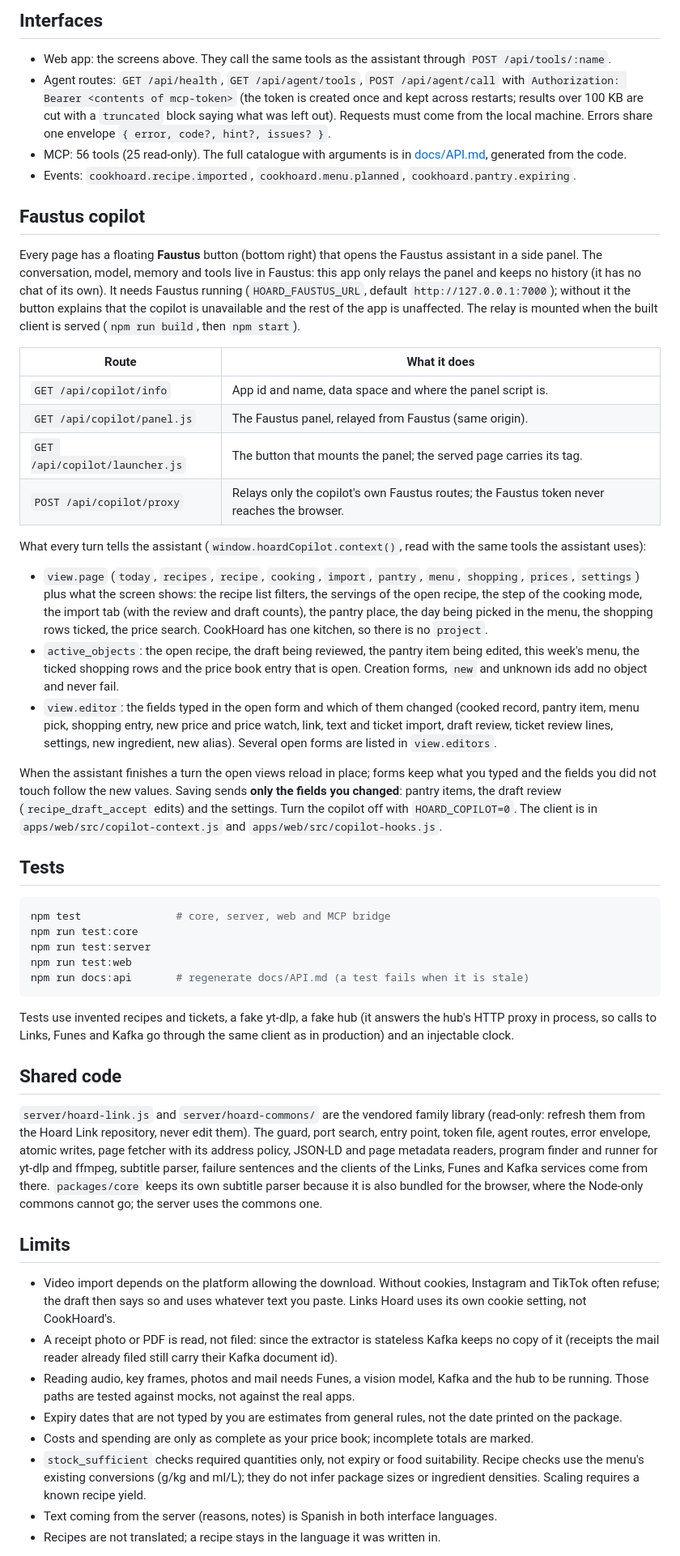
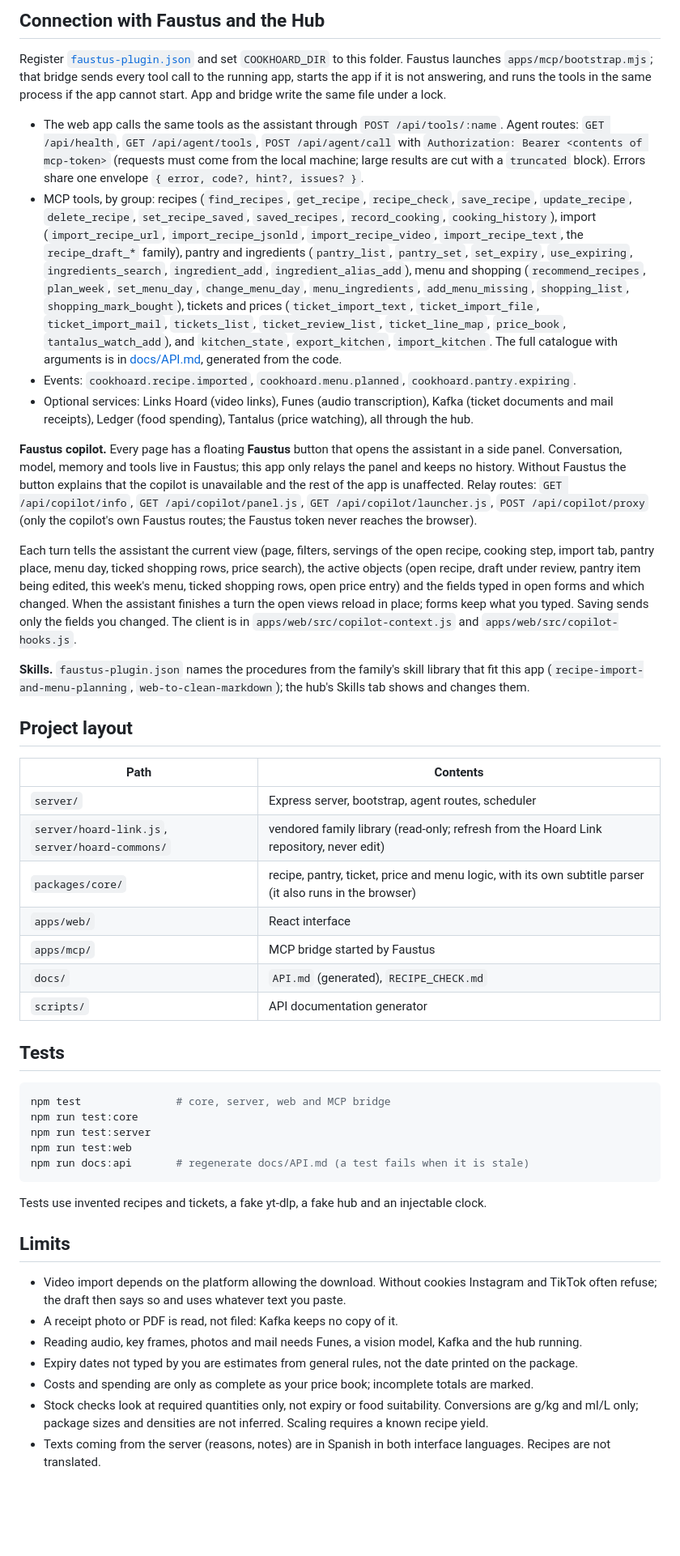
Before and after one commit to Luissalet/CookHoard, a Markdown page: README.md, the part around one of its changes. Shown at 81% size. Drawn GitHub-style; blank space fills up the shorter version.

Commit message:
Rewrite the README as an overview

````diff
--- a/README.md
+++ b/README.md
@@ -66,29 +73,30 @@ Everything is in the data folder: `kitchen.json` (recipes, pantry, shopping list
 
-## Interfaces
+## Connection with Faustus and the Hub
 
-- Web app: the screens above. They call the same tools as the assistant through `POST /api/tools/:name`.
-- Agent routes: `GET /api/health`, `GET /api/agent/tools`, `POST /api/agent/call` with `Authorization: Bearer <contents of mcp-token>` (the token is created once and kept across restarts; results over 100 KB are cut with a `truncated` block saying what was left out). Requests must come from the local machine. Errors share one envelope `{ error, code?, hint?, issues? }`.
-- MCP: 56 tools (25 read-only). The full catalogue with arguments is in [docs/API.md](docs/API.md), generated from the code.
+Register [`faustus-plugin.json`](faustus-plugin.json) and set `COOKHOARD_DIR` to this folder. Faustus launches `apps/mcp/bootstrap.mjs`; that bridge sends every tool call to the running app, starts the app if it is not answering, and runs the tools in the same process if the app cannot start. App and bridge write the same file under a lock.
+
+- The web app calls the same tools as the assistant through `POST /api/tools/:name`. Agent routes: `GET /api/health`, `GET /api/agent/tools`, `POST /api/agent/call` with `Authorization: Bearer <contents of mcp-token>` (requests must come from the local machine; large results are cut with a `truncated` block). Errors share one envelope `{ error, code?, hint?, issues? }`.
+- MCP tools, by group: recipes (`find_recipes`, `get_recipe`, `recipe_check`, `save_recipe`, `update_recipe`, `delete_recipe`, `set_recipe_saved`, `saved_recipes`, `record_cooking`, `cooking_history`), import (`import_recipe_url`, `import_recipe_jsonld`, `import_recipe_video`, `import_recipe_text`, the `recipe_draft_*` family), pantry and ingredients (`pantry_list`, `pantry_set`, `set_expiry`, `use_expiring`, `ingredients_search`, `ingredient_add`, `ingredient_alias_add`), menu and shopping (`recommend_recipes`, `plan_week`, `set_menu_day`, `change_menu_day`, `menu_ingredients`, `add_menu_missing`, `shopping_list`, `shopping_mark_bought`), tickets and prices (`ticket_import_text`, `ticket_import_file`, `ticket_import_mail`, `tickets_list`, `ticket_review_list`, `ticket_line_map`, `price_book`, `tantalus_watch_add`), and `kitchen_state`, `export_kitchen`, `import_kitchen`. The full catalogue with arguments is in [docs/API.md](docs/API.md), generated from the code.
 - Events: `cookhoard.recipe.imported`, `cookhoard.menu.planned`, `cookhoard.pantry.expiring`.
+- Optional services: Links Hoard (video links), Funes (audio transcription), Kafka (ticket documents and mail receipts), Ledger (food spending), Tantalus (price watching), all through the hub.
 
-## Faustus copilot
+**Faustus copilot.** Every page has a floating **Faustus** button that opens the assistant in a side panel. Conversation, model, memory and tools live in Faustus; this app only relays the panel and keeps no history. Without Faustus the button explains that the copilot is unavailable and the rest of the app is unaffected. Relay routes: `GET /api/copilot/info`, `GET /api/copilot/panel.js`, `GET /api/copilot/launcher.js`, `POST /api/copilot/proxy` (only the copilot's own Faustus routes; the Faustus token never reaches the browser).
 
-Every page has a floating **Faustus** button (bottom right) that opens the Faustus assistant in a side panel. The conversation, model, memory and tools live in Faustus: this app only relays the panel and keeps no history (it has no chat of its own). It needs Faustus running (`HOARD_FAUSTUS_URL`, default `http://127.0.0.1:7000`); without it the button explains that the copilot is unavailable and the rest of the app is unaffected. The relay is mounted when the built client is served (`npm run build`, then `npm start`).
+Each turn tells the assistant the current view (page, filters, servings of the open recipe, cooking step, import tab, pantry place, menu day, ticked shopping rows, price search), the active objects (open recipe, draft under review, pantry item being edited, this week's menu, ticked shopping rows, open price entry) and the fields typed in open forms and which changed. When the assistant finishes a turn the open views reload in place; forms keep what you typed. Saving sends only the fields you changed. The client is in `apps/web/src/copilot-context.js` and `apps/web/src/copilot-hooks.js`.
 
-| Route | What it does |
-| --- | --- |
-| `GET /api/copilot/info` | App id and name, data space and where the panel script is. |
-| `GET /api/copilot/panel.js` | The Faustus panel, relayed from Faustus (same origin). |
-| `GET /api/copilot/launcher.js` | The button that mounts the panel; the served page carries its tag. |
-| `POST /api/copilot/proxy` | Relays only the copilot's own Faustus routes; the Faustus token never reaches the browser. |
+**Skills.** `faustus-plugin.json` names the procedures from the family's skill library that fit this app (`recipe-import-and-menu-planning`, `web-to-clean-markdown`); the hub's Skills tab shows and changes them.
 
-What every turn tells the assistant (`window.hoardCopilot.context()`, read with the same tools the assistant uses):
+## Project layout
 
-- `view.page` (`today`, `recipes`, `recipe`, `cooking`, `import`, `pantry`, `menu`, `shopping`, `prices`, `settings`) plus what the screen shows: the recipe list filters, the servings of the open recipe, the step of the cooking mode, the import tab (with the review and draft counts), the pantry place, the day being picked in the menu, the shopping rows ticked, the price search. CookHoard has one kitchen, so there is no `project`.
-- `active_objects`: the open recipe, the draft being reviewed, the pantry item being edited, this week's menu, the ticked shopping rows and the price book entry that is open. Creation forms, `new` and unknown ids add no object and never fail.
-- `view.editor`: the fields typed in the open form and which of them changed (cooked record, pantry item, menu pick, shopping entry, new price and price watch, link, text and ticket import, draft review, ticket review lines, settings, new ingredient, new alias). Several open forms are listed in `view.editors`.
-
-When the assistant finishes a turn the open views reload in place; forms keep what you typed and the fields you did not touch follow the new values. Saving sends **only the fields you changed**: pantry items, the draft review (`recipe_draft_accept` edits) and the settings. Turn the copilot off with `HOARD_COPILOT=0`. The client is in `apps/web/src/copilot-context.js` and `apps/web/src/copilot-hooks.js`.
+| Path | Contents |
+|---|---|
+| `server/` | Express server, bootstrap, agent routes, scheduler |
+| `server/hoard-link.js`, `server/hoard-commons/` | vendored family library (read-only; refresh from the Hoard Link repository, never edit) |
+| `packages/core/` | recipe, pantry, ticket, price and menu logic, with its own subtitle parser (it also runs in the browser) |
+| `apps/web/` | React interface |
+| `apps/mcp/` | MCP bridge started by Faustus |
+| `docs/` | `API.md` (generated), `RECIPE_CHECK.md` |
+| `scripts/` | API documentation generator |
 
 ## Tests
 
@@ -100,20 +108,15 @@ npm run test:web
 npm run docs:api       # regenerate docs/API.md (a test fails when it is stale)
 ```
 
-Tests use invented recipes and tickets, a fake yt-dlp, a fake hub (it answers the hub's HTTP proxy in process, so calls to Links, Funes and Kafka go through the same client as in production) and an injectable clock.
-
-## Shared code
-
-`server/hoard-link.js` and `server/hoard-commons/` are the vendored family library (read-only: refresh them from the Hoard Link repository, never edit them). The guard, port search, entry point, token file, agent routes, error envelope, atomic writes, page fetcher with its address policy, JSON-LD and page metadata readers, program finder and runner for yt-dlp and ffmpeg, subtitle parser, failure sentences and the clients of the Links, Funes and Kafka services come from there. `packages/core` keeps its own subtitle parser because it is also bundled for the browser, where the Node-only commons cannot go; the server uses the commons one.
+Tests use invented recipes and tickets, a fake yt-dlp, a fake hub and an injectable clock.
 
 ## Limits
 
-- Video import depends on the platform allowing the download. Without cookies, Instagram and TikTok often refuse; the draft then says so and uses whatever text you paste. Links Hoard uses its own cookie setting, not CookHoard's.
-- A receipt photo or PDF is read, not filed: since the extractor is stateless Kafka keeps no copy of it (receipts the mail reader already filed still carry their Kafka document id).
-- Reading audio, key frames, photos and mail needs Funes, a vision model, Kafka and the hub to be running. Those paths are tested against mocks, not against the real apps.
-- Expiry dates that are not typed by you are estimates from general rules, not the date printed on the package.
+- Video import depends on the platform allowing the download. Without cookies Instagram and TikTok often refuse; the draft then says so and uses whatever text you paste.
+- A receipt photo or PDF is read, not filed: Kafka keeps no copy of it.
+- Reading audio, key frames, photos and mail needs Funes, a vision model, Kafka and the hub running.
+- Expiry dates not typed by you are estimates from general rules, not the date printed on the package.
 - Costs and spending are only as complete as your price book; incomplete totals are marked.
-- `stock_sufficient` checks required quantities only, not expiry or food suitability. Recipe checks use the menu's existing conversions (g/kg and ml/L); they do not infer package sizes or ingredient densities. Scaling requires a known recipe yield.
-- Text coming from the server (reasons, notes) is Spanish in both interface languages.
-- Recipes are not translated; a recipe stays in the language it was written in.
+- Stock checks look at required quantities only, not expiry or food suitability. Conversions are g/kg and ml/L only; package sizes and densities are not inferred. Scaling requires a known recipe yield.
+- Texts coming from the server (reasons, notes) are in Spanish in both interface languages. Recipes are not translated.
 
````
Also changed, not shown: other parts of README.md (+41 -36 lines), README.es.md (+70 -65 lines).
